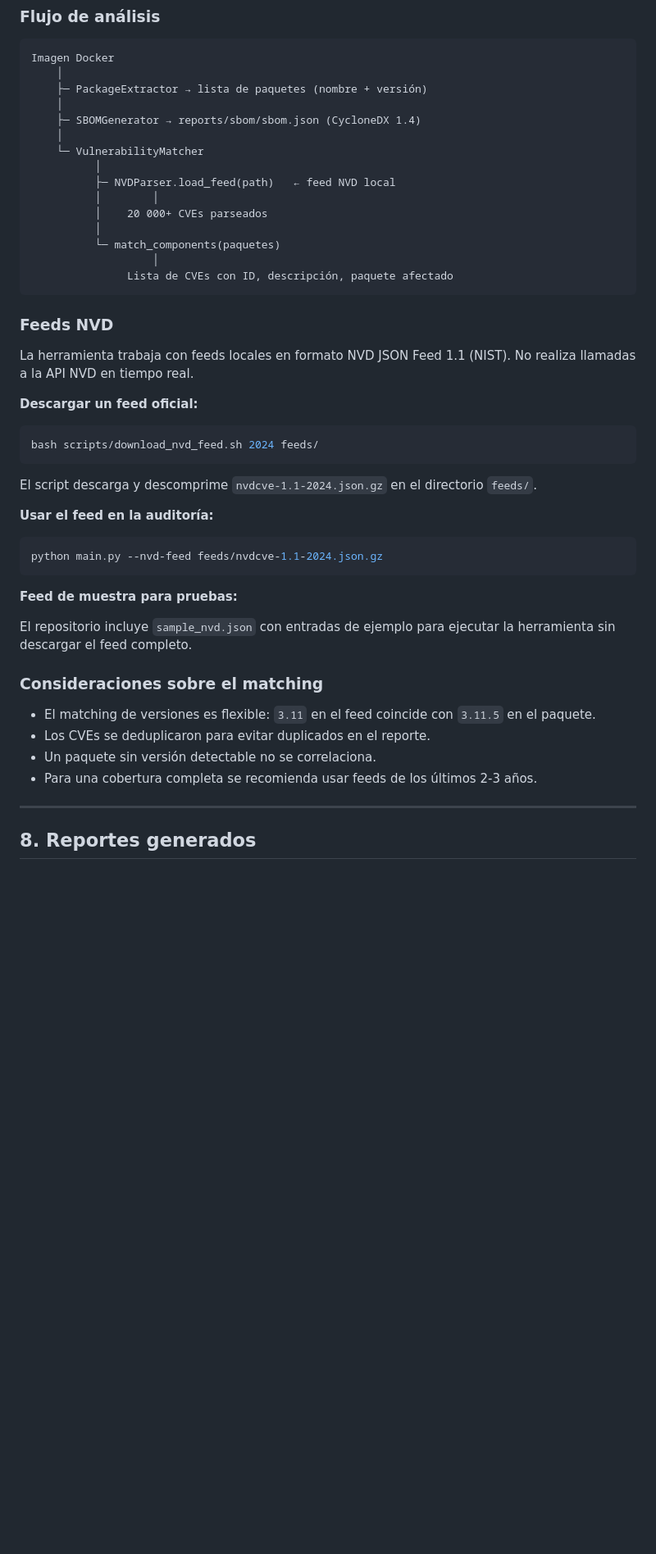
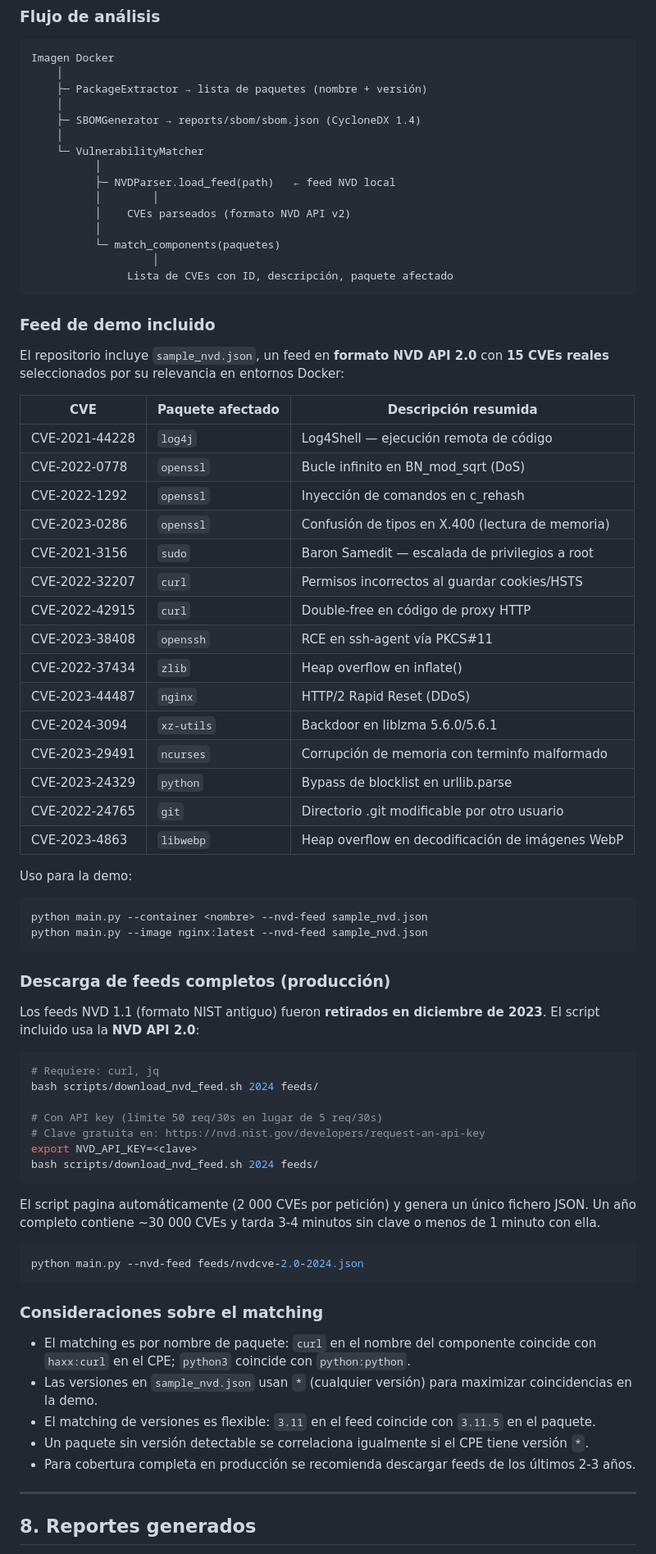
Before and after one commit to Grefuwan/DockAudit-SCA, a Markdown page: docs/MANUAL.md, the part around one of its changes. Shown at 82% size. Rendered like a GitHub page; blank space fills up the shorter version.

````diff
--- a/docs/MANUAL.md
+++ b/docs/MANUAL.md
@@ -413,41 +416,69 @@ Imagen Docker
           │
           ├─ NVDParser.load_feed(path)   ← feed NVD local
           │        │
-          │    20 000+ CVEs parseados
+          │    CVEs parseados (formato NVD API v2)
           │
           └─ match_components(paquetes)
                    │
                Lista de CVEs con ID, descripción, paquete afectado
 ```
 
-### Feeds NVD
+### Feed de demo incluido
 
-La herramienta trabaja con feeds locales en formato NVD JSON Feed 1.1 (NIST). No realiza llamadas a la API NVD en tiempo real.
+El repositorio incluye `sample_nvd.json`, un feed en **formato NVD API 2.0** con **15 CVEs reales** seleccionados por su relevancia en entornos Docker:
 
-**Descargar un feed oficial:**
+| CVE | Paquete afectado | Descripción resumida |
+|---|---|---|
+| CVE-2021-44228 | `log4j` | Log4Shell — ejecución remota de código |
+| CVE-2022-0778 | `openssl` | Bucle infinito en BN_mod_sqrt (DoS) |
+| CVE-2022-1292 | `openssl` | Inyección de comandos en c_rehash |
+| CVE-2023-0286 | `openssl` | Confusión de tipos en X.400 (lectura de memoria) |
+| CVE-2021-3156 | `sudo` | Baron Samedit — escalada de privilegios a root |
+| CVE-2022-32207 | `curl` | Permisos incorrectos al guardar cookies/HSTS |
+| CVE-2022-42915 | `curl` | Double-free en código de proxy HTTP |
+| CVE-2023-38408 | `openssh` | RCE en ssh-agent vía PKCS#11 |
+| CVE-2022-37434 | `zlib` | Heap overflow en inflate() |
+| CVE-2023-44487 | `nginx` | HTTP/2 Rapid Reset (DDoS) |
+| CVE-2024-3094 | `xz-utils` | Backdoor en liblzma 5.6.0/5.6.1 |
+| CVE-2023-29491 | `ncurses` | Corrupción de memoria con terminfo malformado |
+| CVE-2023-24329 | `python` | Bypass de blocklist en urllib.parse |
+| CVE-2022-24765 | `git` | Directorio .git modificable por otro usuario |
+| CVE-2023-4863 | `libwebp` | Heap overflow en decodificación de imágenes WebP |
+
+Uso para la demo:
 
 ```bash
+python main.py --container <nombre> --nvd-feed sample_nvd.json
+python main.py --image nginx:latest --nvd-feed sample_nvd.json
+```
+
+### Descarga de feeds completos (producción)
+
+Los feeds NVD 1.1 (formato NIST antiguo) fueron **retirados en diciembre de 2023**. El script incluido usa la **NVD API 2.0**:
+
+```bash
+# Requiere: curl, jq
+bash scripts/download_nvd_feed.sh 2024 feeds/
+
+# Con API key (límite 50 req/30s en lugar de 5 req/30s)
+# Clave gratuita en: https://nvd.nist.gov/developers/request-an-api-key
+export NVD_API_KEY=<clave>
 bash scripts/download_nvd_feed.sh 2024 feeds/
 ```
 
-El script descarga y descomprime `nvdcve-1.1-2024.json.gz` en el directorio `feeds/`.
-
-**Usar el feed en la auditoría:**
+El script pagina automáticamente (2 000 CVEs por petición) y genera un único fichero JSON. Un año completo contiene ~30 000 CVEs y tarda 3-4 minutos sin clave o menos de 1 minuto con ella.
 
 ```bash
-python main.py --nvd-feed feeds/nvdcve-1.1-2024.json.gz
+python main.py --nvd-feed feeds/nvdcve-2.0-2024.json
 ```
-
-**Feed de muestra para pruebas:**
-
-El repositorio incluye `sample_nvd.json` con entradas de ejemplo para ejecutar la herramienta sin descargar el feed completo.
 
 ### Consideraciones sobre el matching
 
+- El matching es por nombre de paquete: `curl` en el nombre del componente coincide con `haxx:curl` en el CPE; `python3` coincide con `python:python`.
+- Las versiones en `sample_nvd.json` usan `*` (cualquier versión) para maximizar coincidencias en la demo.
 - El matching de versiones es flexible: `3.11` en el feed coincide con `3.11.5` en el paquete.
-- Los CVEs se deduplicaron para evitar duplicados en el reporte.
-- Un paquete sin versión detectable no se correlaciona.
-- Para una cobertura completa se recomienda usar feeds de los últimos 2-3 años.
+- Un paquete sin versión detectable se correlaciona igualmente si el CPE tiene versión `*`.
+- Para cobertura completa en producción se recomienda descargar feeds de los últimos 2-3 años.
 
 ---
 
````
Also changed, not shown: other parts of docs/MANUAL.md (+5 -2 lines), README.md (+25 -19 lines).
